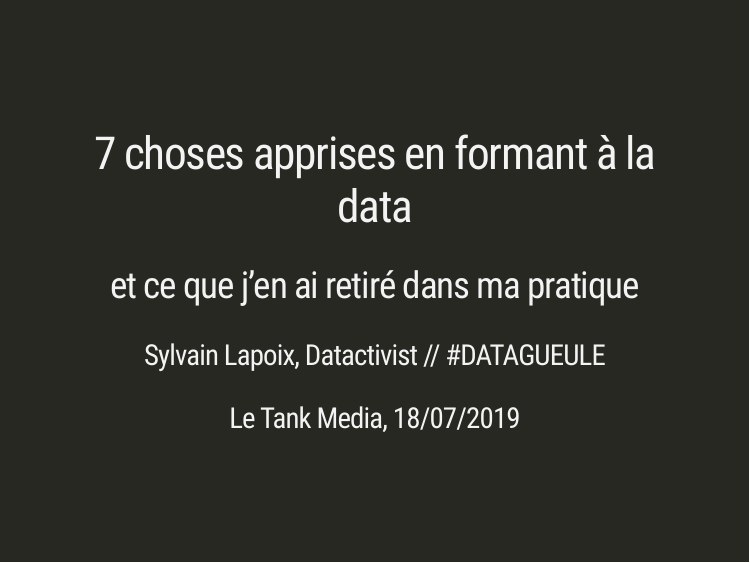
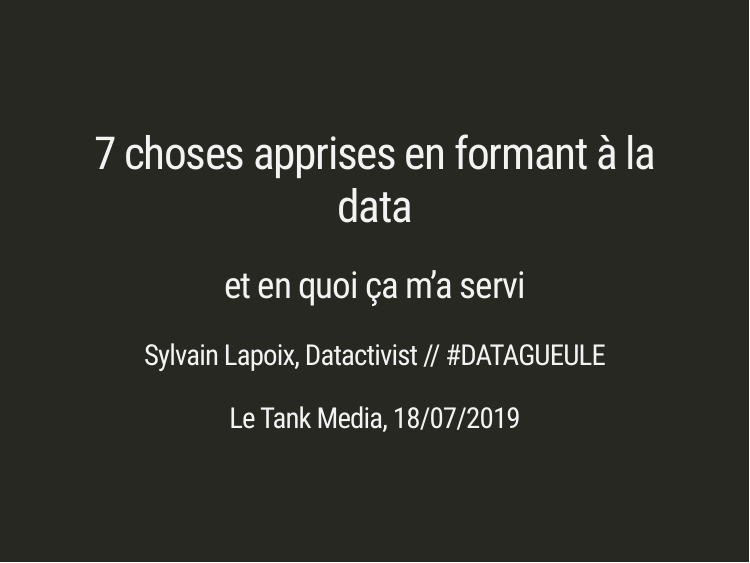
Before and after one commit to datactivist/conf_letankmedia_ddj, an R Markdown document (index.rmd): page 1 of 15. The pictures show the slides in the output file index.html that the author committed with the source; the slides are laid out offline by our stand-in for remark.js, each with all of its steps uncovered, in fonts that may differ from those the slides ask for, and without slide numbers, shadows or browser add-ons; a font, style sheet, LaTeX package, included part or bibliography that could not be used is replaced or left out.

Commit message:
correction de typo

```diff
--- a/index.rmd
+++ b/index.rmd
@@ -1,6 +1,6 @@
 ---
 title: "7 choses apprises en formant à la data"
-subtitle: "et ce que j'en ai retiré dans ma pratique"
+subtitle: "et en quoi ça m'a servi"
 author: "Sylvain Lapoix, Datactivist // #DATAGUEULE"
 date: "Le Tank Media, 18/07/2019"
 output:
```
Also changed, not shown: index.html.
